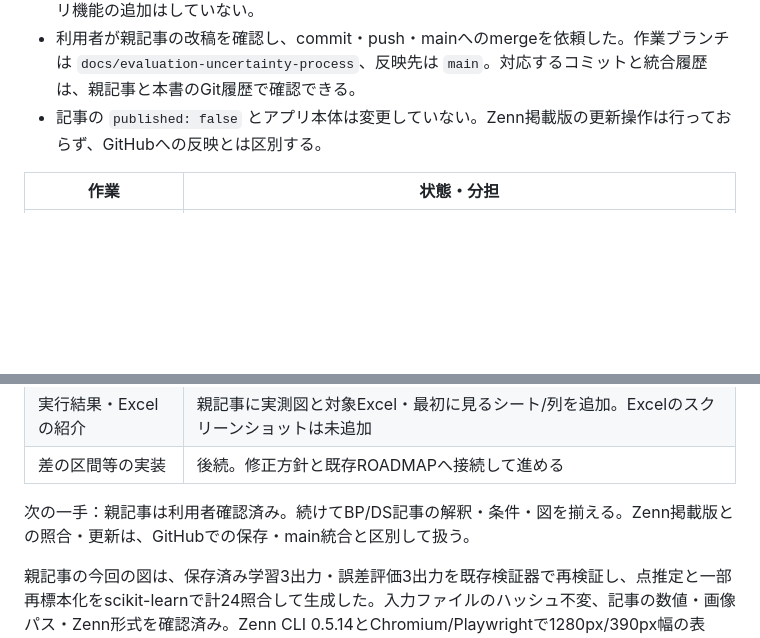
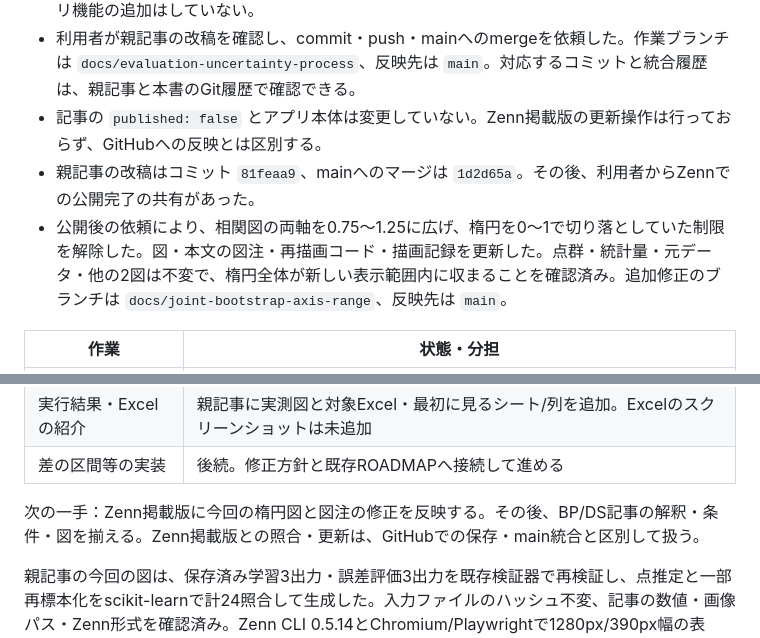
Before and after one commit to okamasaya/DIY_AutoML, a Markdown page: docs/HANDOFF.md, 2 parts joined by grey strips. Drawn GitHub-style; blank space fills up the shorter version.

```diff
--- a/docs/HANDOFF.md
+++ b/docs/HANDOFF.md
@@ -43,6 +43,8 @@
 - 保存済みの3データ・全2学習seedから区間表示の比較図、乳がんの学習履歴と2指標のbootstrap図を追加した。再描画コードは `scripts/render_evaluation_article_figures.py`、図は `images/diy-automl/evaluation-*.png`、根拠とハッシュは [描画記録](figures/evaluation-article-data.json)。新しい学習やアプリ機能の追加はしていない。
 - 利用者が親記事の改稿を確認し、commit・push・mainへのmergeを依頼した。作業ブランチは `docs/evaluation-uncertainty-process`、反映先は `main`。対応するコミットと統合履歴は、親記事と本書のGit履歴で確認できる。
 - 記事の `published: false` とアプリ本体は変更していない。Zenn掲載版の更新操作は行っておらず、GitHubへの反映とは区別する。
+- 親記事の改稿はコミット `81feaa9`、mainへのマージは `1d2d65a`。その後、利用者からZennでの公開完了の共有があった。
+- 公開後の依頼により、相関図の両軸を0.75〜1.25に広げ、楕円を0〜1で切り落としていた制限を解除した。図・本文の図注・再描画コード・描画記録を更新した。点群・統計量・元データ・他の2図は不変で、楕円全体が新しい表示範囲内に収まることを確認済み。追加修正のブランチは `docs/joint-bootstrap-axis-range`、反映先は `main`。
 
 | 作業 | 状態・分担 |
 | --- | --- |
@@ -52,7 +54,7 @@
 | 実行結果・Excelの紹介 | 親記事に実測図と対象Excel・最初に見るシート/列を追加。Excelのスクリーンショットは未追加 |
 | 差の区間等の実装 | 後続。修正方針と既存ROADMAPへ接続して進める |
 
-次の一手：親記事は利用者確認済み。続けてBP/DS記事の解釈・条件・図を揃える。Zenn掲載版との照合・更新は、GitHubでの保存・main統合と区別して扱う。
+次の一手：Zenn掲載版に今回の楕円図と図注の修正を反映する。その後、BP/DS記事の解釈・条件・図を揃える。Zenn掲載版との照合・更新は、GitHubでの保存・main統合と区別して扱う。
 
 親記事の今回の図は、保存済み学習3出力・誤差評価3出力を既存検証器で再検証し、点推定と一部再標本化をscikit-learnで計24照合して生成した。入力ファイルのハッシュ不変、記事の数値・画像パス・Zenn形式を確認済み。Zenn CLI 0.5.14とChromium/Playwrightで1280px/390px幅の表示、全3画像、details変換を確認した（モバイル幅ではプレビュー用サイドバーを閉じた）。新しい学習やパッケージ全テストの再実行は対象に含まない。
 
```
Also changed, not shown: articles/diy-automl-evaluation-framework.md (+1 -1 lines), docs/ZENN_EDITORIAL_NOTES.md (+9 -1 lines), images/diy-automl/evaluation-joint-bootstrap.png, 2 other files.
